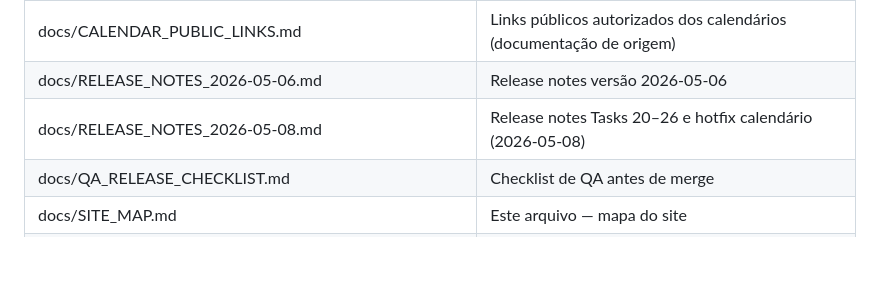
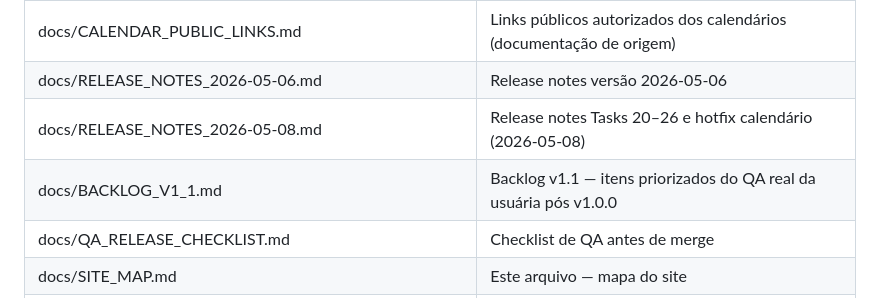
Before and after one commit to anajneves/FIAP-HUB, a Markdown page: docs/SITE_MAP.md, the part around the change. Drawn GitHub-style; blank space fills up the shorter version.

Commit message:
Update SITE_MAP to list BACKLOG_V1_1.md

```diff
--- a/docs/SITE_MAP.md
+++ b/docs/SITE_MAP.md
@@ -78,6 +78,7 @@ index.html  (Home — ponto de entrada)
 | docs/CALENDAR_PUBLIC_LINKS.md | Links públicos autorizados dos calendários (documentação de origem) |
 | docs/RELEASE_NOTES_2026-05-06.md | Release notes versão 2026-05-06 |
 | docs/RELEASE_NOTES_2026-05-08.md | Release notes Tasks 20–26 e hotfix calendário (2026-05-08) |
+| docs/BACKLOG_V1_1.md | Backlog v1.1 — itens priorizados do QA real da usuária pós v1.0.0 |
 | docs/QA_RELEASE_CHECKLIST.md | Checklist de QA antes de merge |
 | docs/SITE_MAP.md | Este arquivo — mapa do site |
 | docs/LIFE_OS_ARCHITECTURE.md | Arquitetura legado (J.One Life OS) — manter para referência |
```
